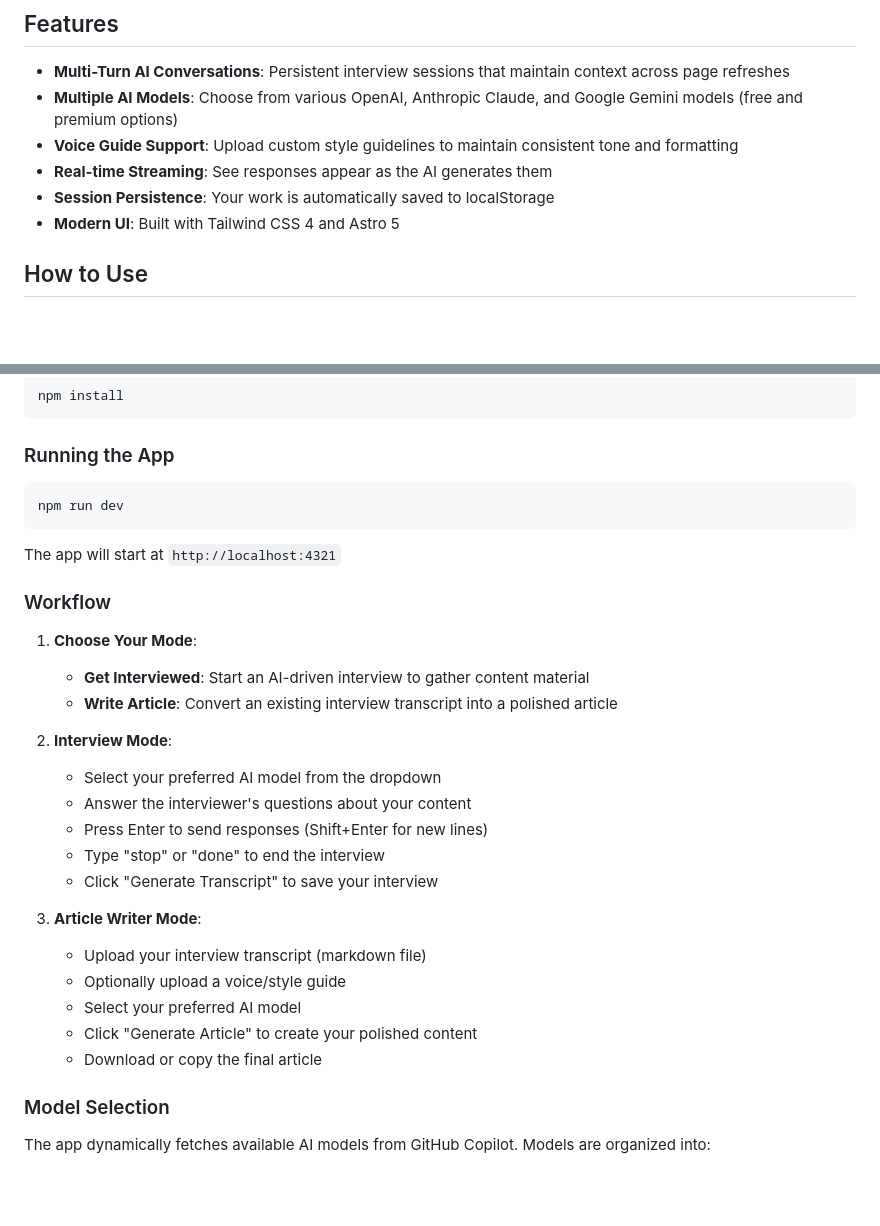
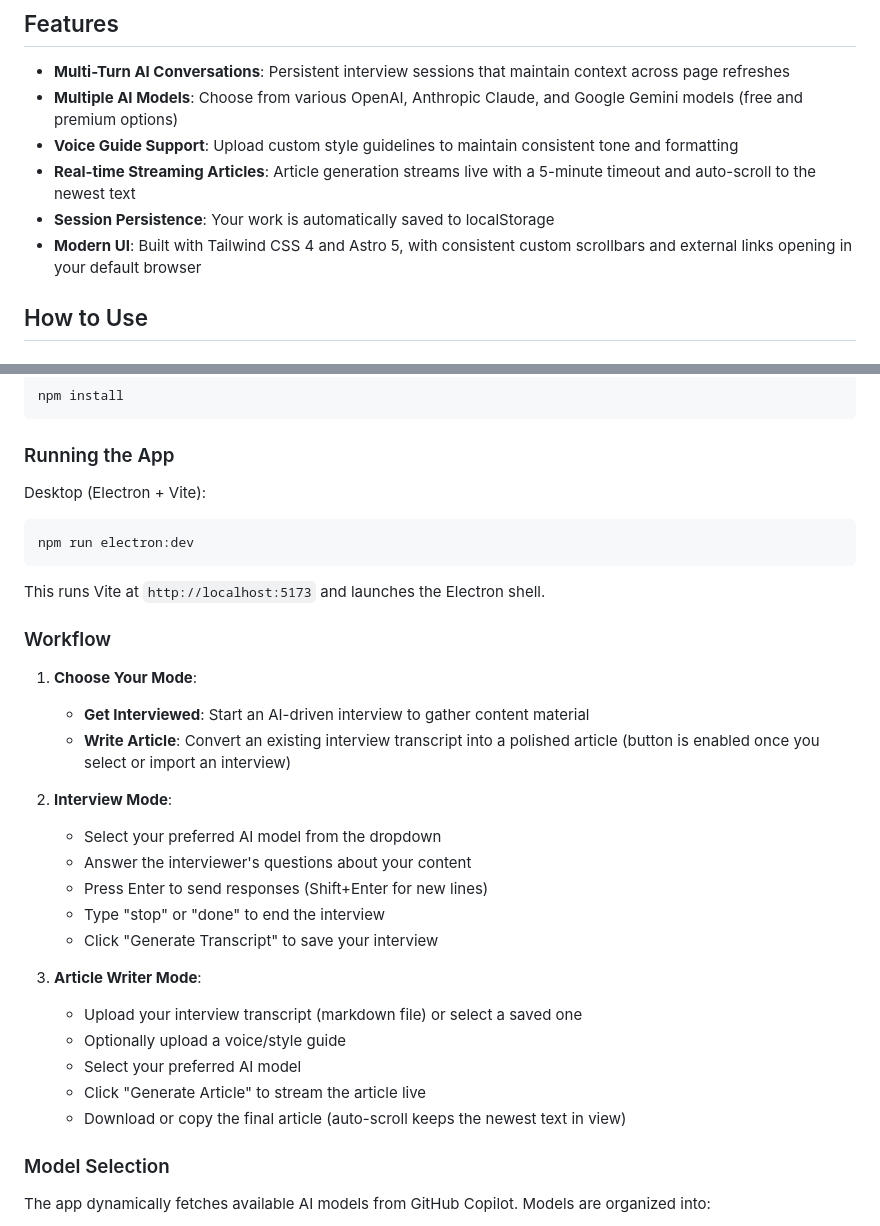
Before and after one commit to estruyf/ghostwriter-app, a Markdown page: README.md, 2 parts joined by grey strips. GitHub-like rendering; blank space fills up the shorter version.

Commit message:
feat: update README with enhanced features and usage instructions

````diff
--- a/README.md
+++ b/README.md
@@ -28,9 +28,11 @@ transform ideas into polished written content through a two-step process:
   Google Gemini models (free and premium options)
 - **Voice Guide Support**: Upload custom style guidelines to maintain consistent
   tone and formatting
-- **Real-time Streaming**: See responses appear as the AI generates them
+- **Real-time Streaming Articles**: Article generation streams live with a
+  5-minute timeout and auto-scroll to the newest text
 - **Session Persistence**: Your work is automatically saved to localStorage
-- **Modern UI**: Built with Tailwind CSS 4 and Astro 5
+- **Modern UI**: Built with Tailwind CSS 4 and Astro 5, with consistent custom
+  scrollbars and external links opening in your default browser
 
 ## How to Use
 
@@ -49,11 +51,13 @@ npm install
 
 ### Running the App
 
+Desktop (Electron + Vite):
+
 ```sh
-npm run dev
+npm run electron:dev
 ```
 
-The app will start at `http://localhost:4321`
+This runs Vite at `http://localhost:5173` and launches the Electron shell.
 
 ### Workflow
 
@@ -61,7 +65,7 @@ The app will start at `http://localhost:4321`
    - **Get Interviewed**: Start an AI-driven interview to gather content
      material
    - **Write Article**: Convert an existing interview transcript into a polished
-     article
+     article (button is enabled once you select or import an interview)
 
 2. **Interview Mode**:
    - Select your preferred AI model from the dropdown
@@ -71,11 +75,12 @@ The app will start at `http://localhost:4321`
    - Click "Generate Transcript" to save your interview
 
 3. **Article Writer Mode**:
-   - Upload your interview transcript (markdown file)
+   - Upload your interview transcript (markdown file) or select a saved one
    - Optionally upload a voice/style guide
    - Select your preferred AI model
-   - Click "Generate Article" to create your polished content
-   - Download or copy the final article
+   - Click "Generate Article" to stream the article live
+   - Download or copy the final article (auto-scroll keeps the newest text in
+     view)
 
 ### Model Selection
 
````
